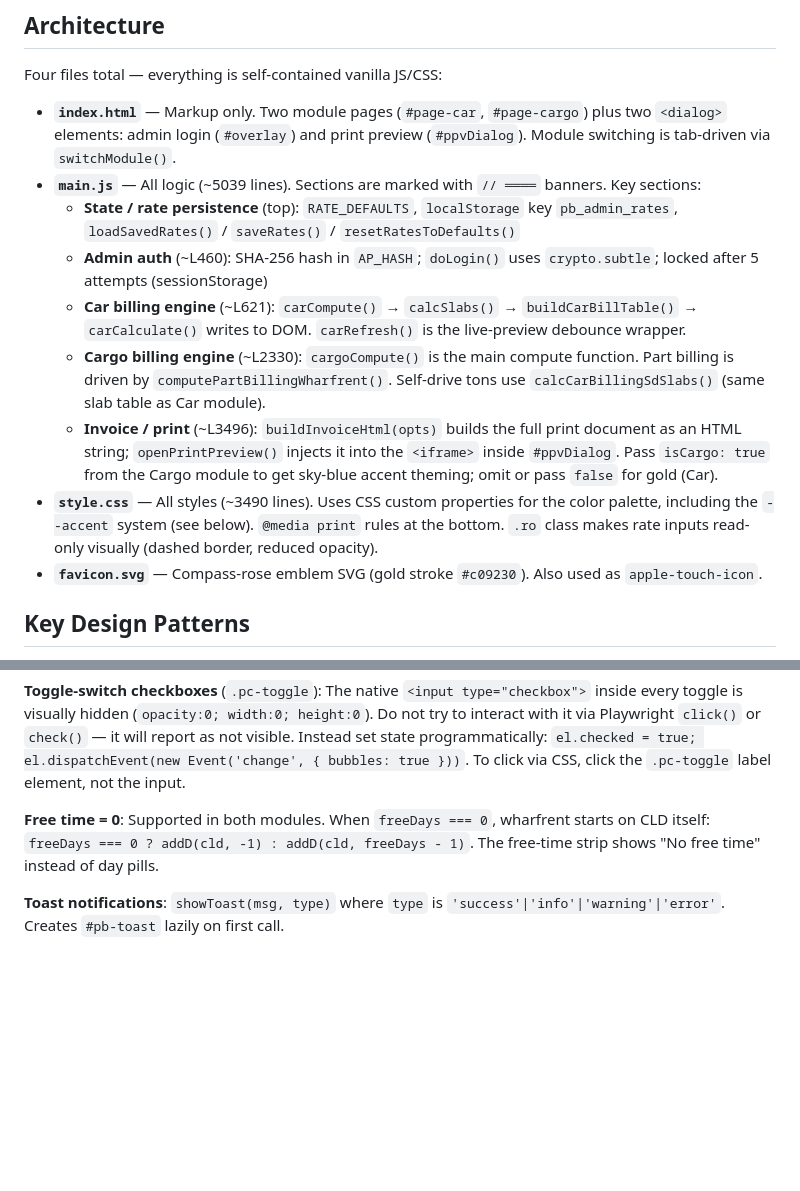
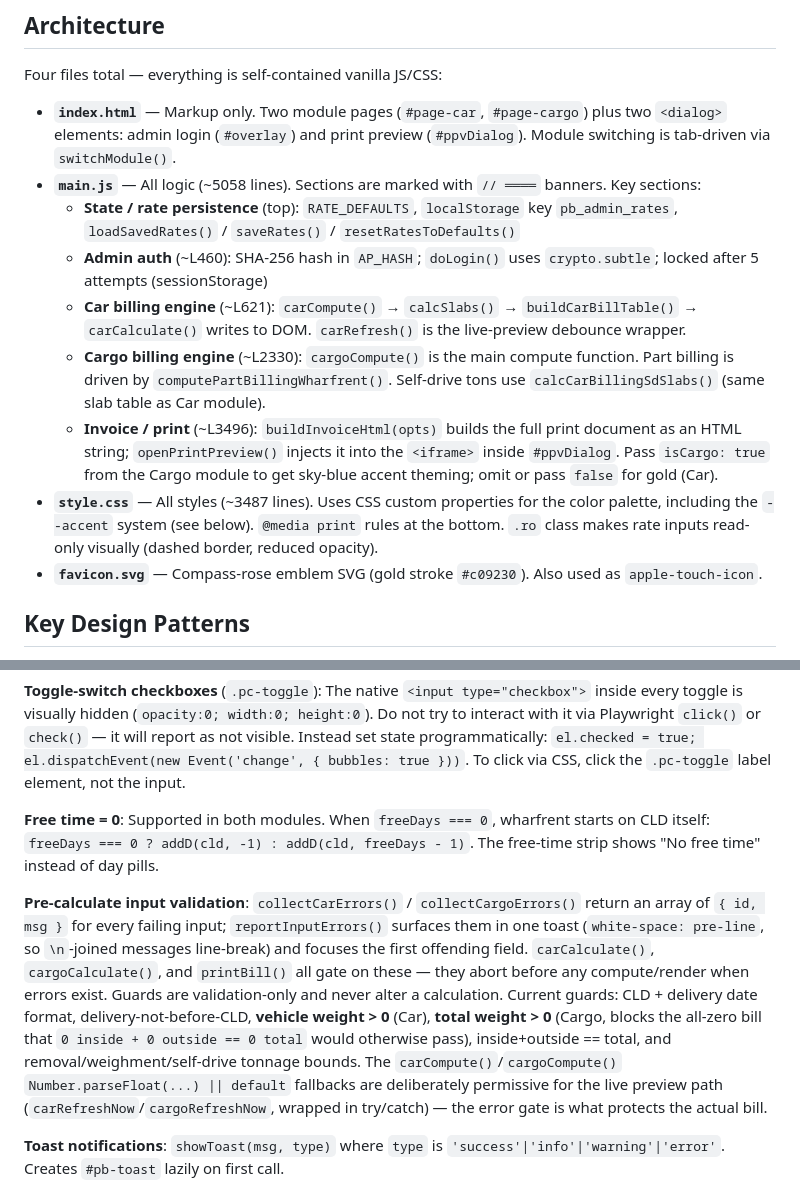
Before and after one commit to samiulAsumel/portbill, a Markdown page: CLAUDE.md, 2 parts joined by grey strips. Rendered like a GitHub page; blank space fills up the shorter version.

```diff
--- a/CLAUDE.md
+++ b/CLAUDE.md
@@ -22,13 +22,13 @@ No dependencies, no package manager, no transpiler.
 Four files total — everything is self-contained vanilla JS/CSS:
 
 - **`index.html`** — Markup only. Two module pages (`#page-car`, `#page-cargo`) plus two `<dialog>` elements: admin login (`#overlay`) and print preview (`#ppvDialog`). Module switching is tab-driven via `switchModule()`.
-- **`main.js`** — All logic (~5039 lines). Sections are marked with `// ════` banners. Key sections:
+- **`main.js`** — All logic (~5058 lines). Sections are marked with `// ════` banners. Key sections:
   - **State / rate persistence** (top): `RATE_DEFAULTS`, `localStorage` key `pb_admin_rates`, `loadSavedRates()` / `saveRates()` / `resetRatesToDefaults()`
   - **Admin auth** (~L460): SHA-256 hash in `AP_HASH`; `doLogin()` uses `crypto.subtle`; locked after 5 attempts (sessionStorage)
   - **Car billing engine** (~L621): `carCompute()` → `calcSlabs()` → `buildCarBillTable()` → `carCalculate()` writes to DOM. `carRefresh()` is the live-preview debounce wrapper.
   - **Cargo billing engine** (~L2330): `cargoCompute()` is the main compute function. Part billing is driven by `computePartBillingWharfrent()`. Self-drive tons use `calcCarBillingSdSlabs()` (same slab table as Car module).
   - **Invoice / print** (~L3496): `buildInvoiceHtml(opts)` builds the full print document as an HTML string; `openPrintPreview()` injects it into the `<iframe>` inside `#ppvDialog`. Pass `isCargo: true` from the Cargo module to get sky-blue accent theming; omit or pass `false` for gold (Car).
-- **`style.css`** — All styles (~3490 lines). Uses CSS custom properties for the color palette, including the `--accent` system (see below). `@media print` rules at the bottom. `.ro` class makes rate inputs read-only visually (dashed border, reduced opacity).
+- **`style.css`** — All styles (~3487 lines). Uses CSS custom properties for the color palette, including the `--accent` system (see below). `@media print` rules at the bottom. `.ro` class makes rate inputs read-only visually (dashed border, reduced opacity).
 - **`favicon.svg`** — Compass-rose emblem SVG (gold stroke `#c09230`). Also used as `apple-touch-icon`.
 
 ## Key Design Patterns
@@ -67,6 +67,8 @@ Four files total — everything is self-contained vanilla JS/CSS:
 
 **Free time = 0**: Supported in both modules. When `freeDays === 0`, wharfrent starts on CLD itself: `freeDays === 0 ? addD(cld, -1) : addD(cld, freeDays - 1)`. The free-time strip shows "No free time" instead of day pills.
 
+**Pre-calculate input validation**: `collectCarErrors()` / `collectCargoErrors()` return an array of `{ id, msg }` for every failing input; `reportInputErrors()` surfaces them in one toast (`white-space: pre-line`, so `\n`-joined messages line-break) and focuses the first offending field. `carCalculate()`, `cargoCalculate()`, and `printBill()` all gate on these — they abort before any compute/render when errors exist. Guards are validation-only and never alter a calculation. Current guards: CLD + delivery date format, delivery-not-before-CLD, **vehicle weight > 0** (Car), **total weight > 0** (Cargo, blocks the all-zero bill that `0 inside + 0 outside == 0 total` would otherwise pass), inside+outside == total, and removal/weighment/self-drive tonnage bounds. The `carCompute()`/`cargoCompute()` `Number.parseFloat(...) || default` fallbacks are deliberately permissive for the live preview path (`carRefreshNow`/`cargoRefreshNow`, wrapped in try/catch) — the error gate is what protects the actual bill.
+
 **Toast notifications**: `showToast(msg, type)` where `type` is `'success'|'info'|'warning'|'error'`. Creates `#pb-toast` lazily on first call.
 
 **DOM caching**: `domCache` object holds references to frequently updated elements, populated by `initDomCache()` on DOMContentLoaded.
```
Also changed, not shown: README.md (+4 -2 lines).
